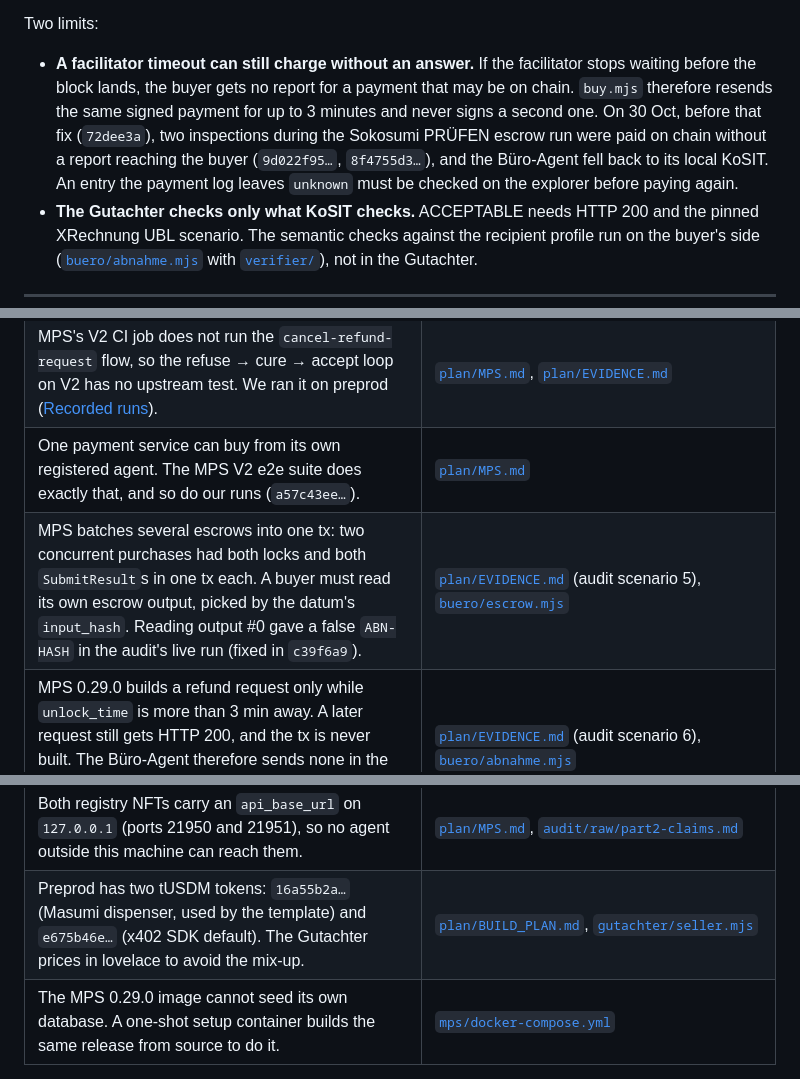
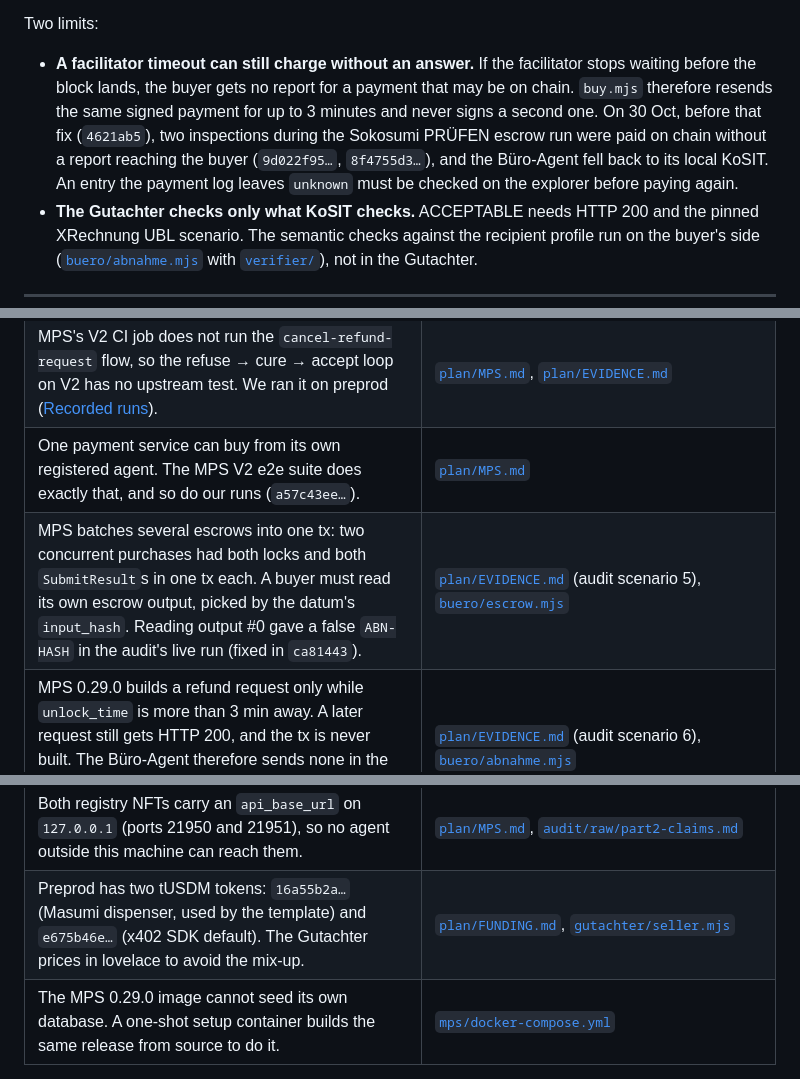
Before and after one commit to omurbc/abnahme, a Markdown page: README.md, 3 parts joined by grey strips. Drawn GitHub-style.

```diff
--- a/README.md
+++ b/README.md
@@ -374,7 +375,7 @@ A REJECT is a finished, paid inspection, so it comes back as HTTP 200. `@x402/ex
 
 Two limits:
 
-- **A facilitator timeout can still charge without an answer.** If the facilitator stops waiting before the block lands, the buyer gets no report for a payment that may be on chain. `buy.mjs` therefore resends the same signed payment for up to 3 minutes and never signs a second one. On 30 Oct, before that fix (`72dee3a`), two inspections during the Sokosumi PRÜFEN escrow run were paid on chain without a report reaching the buyer (`9d022f95…`, `8f4755d3…`), and the Büro-Agent fell back to its local KoSIT. An entry the payment log leaves `unknown` must be checked on the explorer before paying again.
+- **A facilitator timeout can still charge without an answer.** If the facilitator stops waiting before the block lands, the buyer gets no report for a payment that may be on chain. `buy.mjs` therefore resends the same signed payment for up to 3 minutes and never signs a second one. On 30 Oct, before that fix (`4621ab5`), two inspections during the Sokosumi PRÜFEN escrow run were paid on chain without a report reaching the buyer (`9d022f95…`, `8f4755d3…`), and the Büro-Agent fell back to its local KoSIT. An entry the payment log leaves `unknown` must be checked on the explorer before paying again.
 - **The Gutachter checks only what KoSIT checks.** ACCEPTABLE needs HTTP 200 and the pinned XRechnung UBL scenario. The semantic checks against the recipient profile run on the buyer's side ([`buero/abnahme.mjs`](buero/abnahme.mjs) with [`verifier/`](verifier)), not in the Gutachter.
 
 ---
@@ -444,11 +445,11 @@ These findings come from building it, from the validator itself, from reading th
 | The seller can rotate `result_hash` while `Disputed` until `external_dispute_unlock_time`. That is the cure window. | Same README, `SubmitResult` |
 | MPS's V2 CI job does not run the `cancel-refund-request` flow, so the refuse → cure → accept loop on V2 has no upstream test. We ran it on preprod ([Recorded runs](#recorded-runs)). | [`plan/MPS.md`](plan/MPS.md), [`plan/EVIDENCE.md`](plan/EVIDENCE.md) |
 | One payment service can buy from its own registered agent. The MPS V2 e2e suite does exactly that, and so do our runs (`a57c43ee…`). | [`plan/MPS.md`](plan/MPS.md) |
-| MPS batches several escrows into one tx: two concurrent purchases had both locks and both `SubmitResult`s in one tx each. A buyer must read its own escrow output, picked by the datum's `input_hash`. Reading output #0 gave a false `ABN-HASH` in the audit's live run (fixed in `c39f6a9`). | [`plan/EVIDENCE.md`](plan/EVIDENCE.md) (audit scenario 5), [`buero/escrow.mjs`](buero/escrow.mjs) |
+| MPS batches several escrows into one tx: two concurrent purchases had both locks and both `SubmitResult`s in one tx each. A buyer must read its own escrow output, picked by the datum's `input_hash`. Reading output #0 gave a false `ABN-HASH` in the audit's live run (fixed in `ca81443`). | [`plan/EVIDENCE.md`](plan/EVIDENCE.md) (audit scenario 5), [`buero/escrow.mjs`](buero/escrow.mjs) |
 | MPS 0.29.0 builds a refund request only while `unlock_time` is more than 3 min away. A later request still gets HTTP 200, and the tx is never built. The Büro-Agent therefore sends none in the last 5 min and raises an alarm if a dispute is not confirmed 3 min before unlock. | [`plan/EVIDENCE.md`](plan/EVIDENCE.md) (audit scenario 6), [`buero/abnahme.mjs`](buero/abnahme.mjs) |
 | Measured on preprod (block times): dispute → cure → accept took 8 min 9 s from payment request to `Withdrawn`. A deemed acceptance waits for `unlock_time`: the paid Sokosumi Task took 44 min from FundsLocked to `Withdrawn`. The refusal run reached `RefundAuthorized` after 22 min; its refund came only after a manual repair, 78 min after FundsLocked. | [`plan/EVIDENCE.md`](plan/EVIDENCE.md), [`audit/raw/part2-claims.md`](audit/raw/part2-claims.md) |
 | Both registry NFTs carry an `api_base_url` on `127.0.0.1` (ports 21950 and 21951), so no agent outside this machine can reach them. | [`plan/MPS.md`](plan/MPS.md), [`audit/raw/part2-claims.md`](audit/raw/part2-claims.md) |
-| Preprod has two tUSDM tokens: `16a55b2a…` (Masumi dispenser, used by the template) and `e675b46e…` (x402 SDK default). The Gutachter prices in lovelace to avoid the mix-up. | [`plan/BUILD_PLAN.md`](plan/BUILD_PLAN.md), [`gutachter/seller.mjs`](gutachter/seller.mjs) |
+| Preprod has two tUSDM tokens: `16a55b2a…` (Masumi dispenser, used by the template) and `e675b46e…` (x402 SDK default). The Gutachter prices in lovelace to avoid the mix-up. | [`plan/FUNDING.md`](plan/FUNDING.md), [`gutachter/seller.mjs`](gutachter/seller.mjs) |
 | The MPS 0.29.0 image cannot seed its own database. A one-shot setup container builds the same release from source to do it. | [`mps/docker-compose.yml`](mps/docker-compose.yml) |
 
 ---
```
Also changed, not shown: other parts of README.md (+24 -8 lines), plan/SOKOSUMI.md (+1 -1 lines), assets/board-live.jpg (added), 1 other file.
